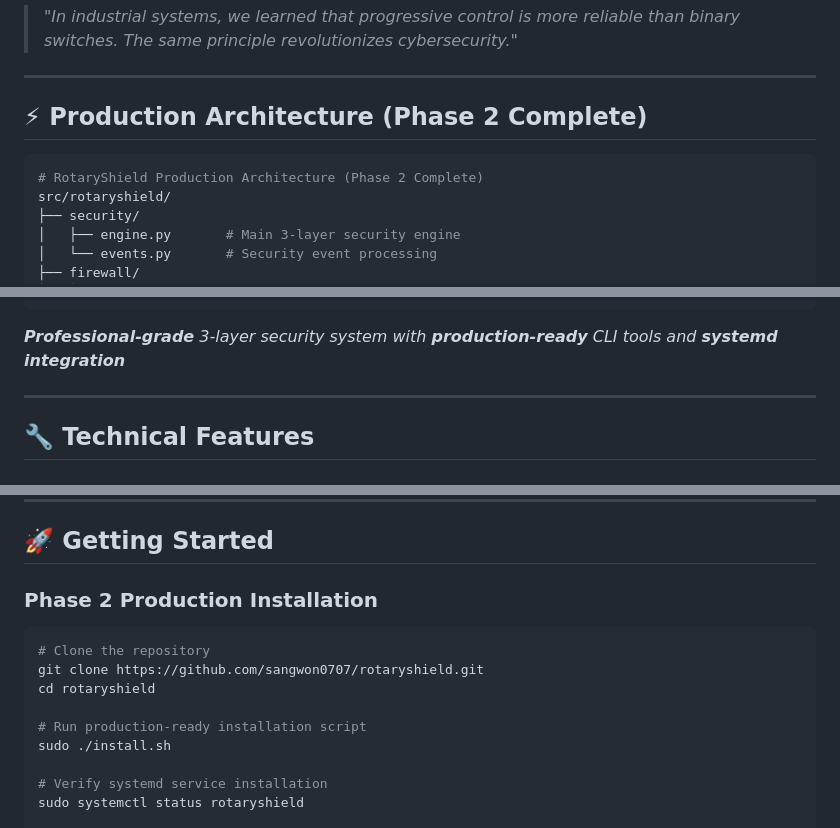
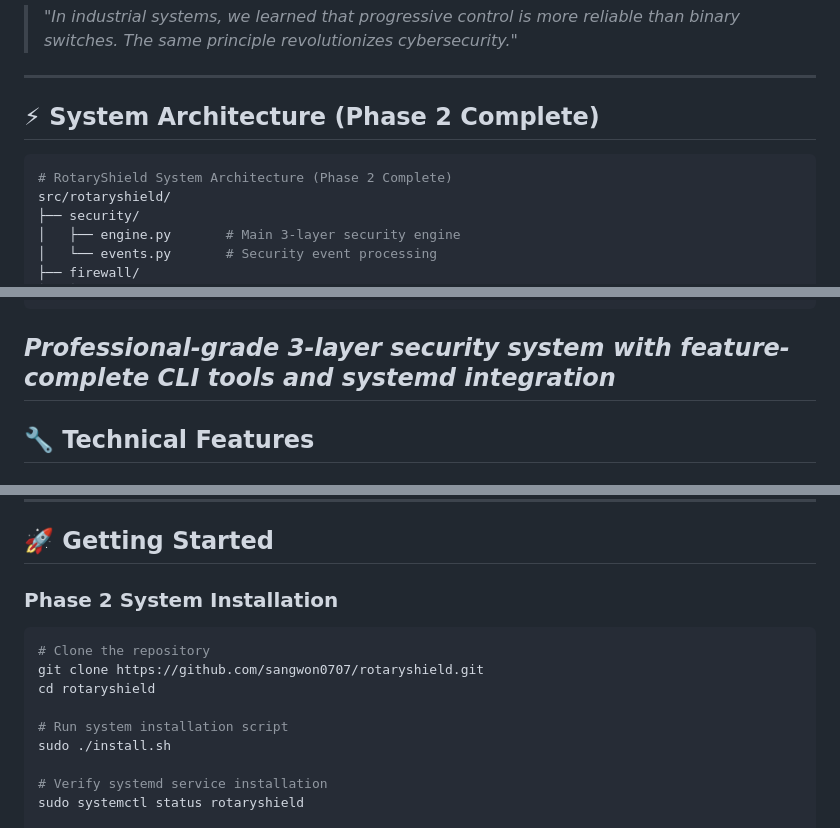
Before and after one commit to sangwon0707/rotaryshield, a Markdown page: Readme.md, 3 parts joined by grey strips. Drawn GitHub-style.

````diff
--- a/Readme.md
+++ b/Readme.md
@@ -43,10 +42,10 @@ Drawing from **power engineering experience**, RotaryShield applies **positive d
 
 ---
 
-## ⚡ Production Architecture (Phase 2 Complete)
+## ⚡ System Architecture (Phase 2 Complete)
 
 ```python
-# RotaryShield Production Architecture (Phase 2 Complete)
+# RotaryShield System Architecture (Phase 2 Complete)
 src/rotaryshield/
 ├── security/
 │   ├── engine.py       # Main 3-layer security engine
@@ -75,8 +74,7 @@ src/rotaryshield/
     └── logging.py      # Structured security logging
 ```
 
-_**Professional-grade** 3-layer security system with **production-ready** CLI tools and **systemd integration**_
-
+_**Professional-grade** 3-layer security system with **feature-complete** CLI tools and **systemd integration**_
 ---
 
 ## 🔧 Technical Features
@@ -113,14 +111,14 @@ _**Professional-grade** 3-layer security system with **production-ready** CLI to
 
 ## 🚀 Getting Started
 
-### Phase 2 Production Installation
+### Phase 2 System Installation
 
 ```bash
 # Clone the repository
 git clone https://github.com/sangwon0707/rotaryshield.git
 cd rotaryshield
 
-# Run production-ready installation script
+# Run system installation script
 sudo ./install.sh
 
 # Verify systemd service installation
````
Also changed, not shown: other parts of Readme.md (+13 -11 lines).
